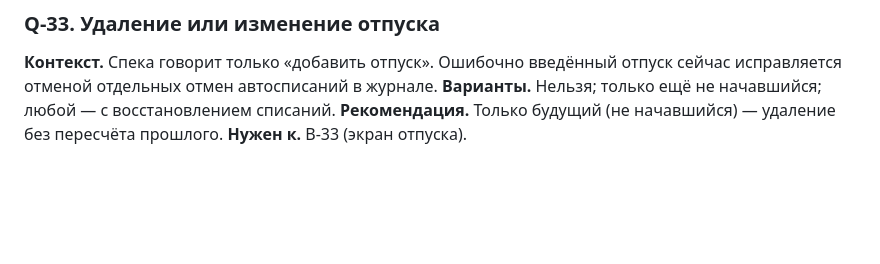
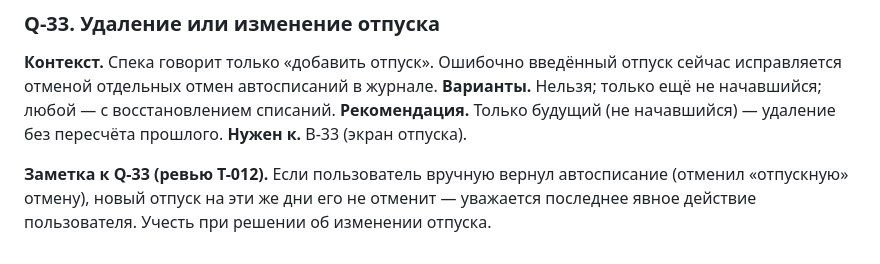
Before and after one commit to alex-vik/Kithcen-Hub, a Markdown page: docs/questions.md, the part around the change. Drawn GitHub-style; blank space fills up the shorter version.

```diff
--- a/docs/questions.md
+++ b/docs/questions.md
@@ -301,3 +301,5 @@ FR-CAT-02 «всё редактируется» ограничено BR-05: ед
 **Варианты.** Нельзя; только ещё не начавшийся; любой — с восстановлением списаний.
 **Рекомендация.** Только будущий (не начавшийся) — удаление без пересчёта прошлого.
 **Нужен к.** B-33 (экран отпуска).
+
+**Заметка к Q-33 (ревью T-012).** Если пользователь вручную вернул автосписание (отменил «отпускную» отмену), новый отпуск на эти же дни его не отменит — уважается последнее явное действие пользователя. Учесть при решении об изменении отпуска.
```
Also changed, not shown: docs/backlog.md (+3 -1 lines), docs/tasks/T-012-absence.md (+6 -1 lines).
